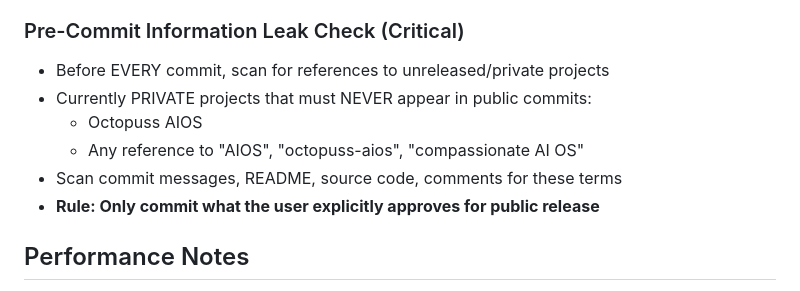
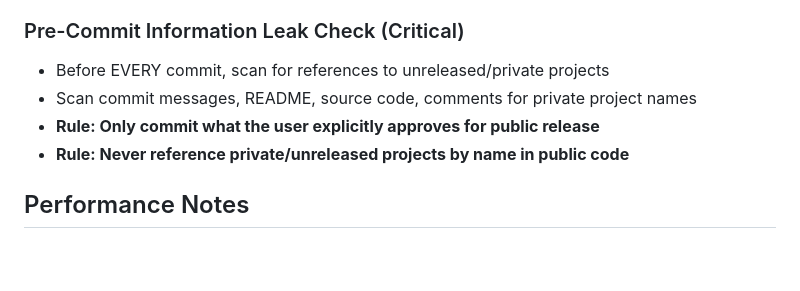
Before and after one commit to WTFenchurch/OctopussAI-TokenDock, a Markdown page: token-dock/AGENT-KNOWLEDGE.md, the part around the change. Rendered like a GitHub page; blank space fills up the shorter version.

Commit message:
fix: remove private project references from public knowledge base
Cleaned AGENT-KNOWLEDGE.md to not reference private/unreleased
project names. Pre-commit rules preserved without specifics.

```diff
--- a/token-dock/AGENT-KNOWLEDGE.md
+++ b/token-dock/AGENT-KNOWLEDGE.md
@@ -122,11 +122,9 @@ function handleAction(e) {
 
 ### Pre-Commit Information Leak Check (Critical)
 - Before EVERY commit, scan for references to unreleased/private projects
-- Currently PRIVATE projects that must NEVER appear in public commits:
-  - Octopuss AIOS
-  - Any reference to "AIOS", "octopuss-aios", "compassionate AI OS"
-- Scan commit messages, README, source code, comments for these terms
+- Scan commit messages, README, source code, comments for private project names
 - **Rule: Only commit what the user explicitly approves for public release**
+- **Rule: Never reference private/unreleased projects by name in public code**
 
 ## Performance Notes
 - `render()` replaces `innerHTML` every 30 seconds — acceptable for this refresh rate
```
